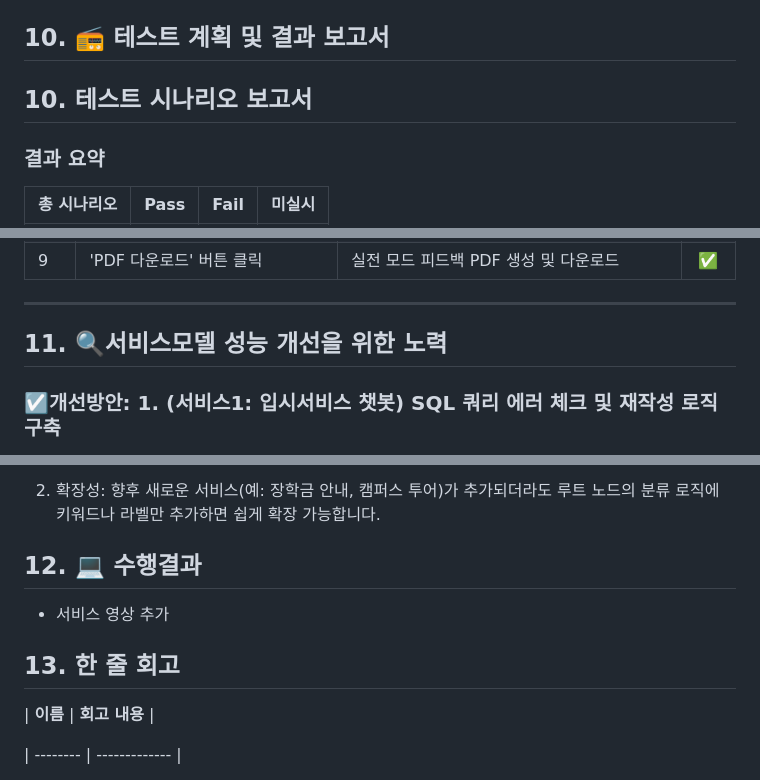
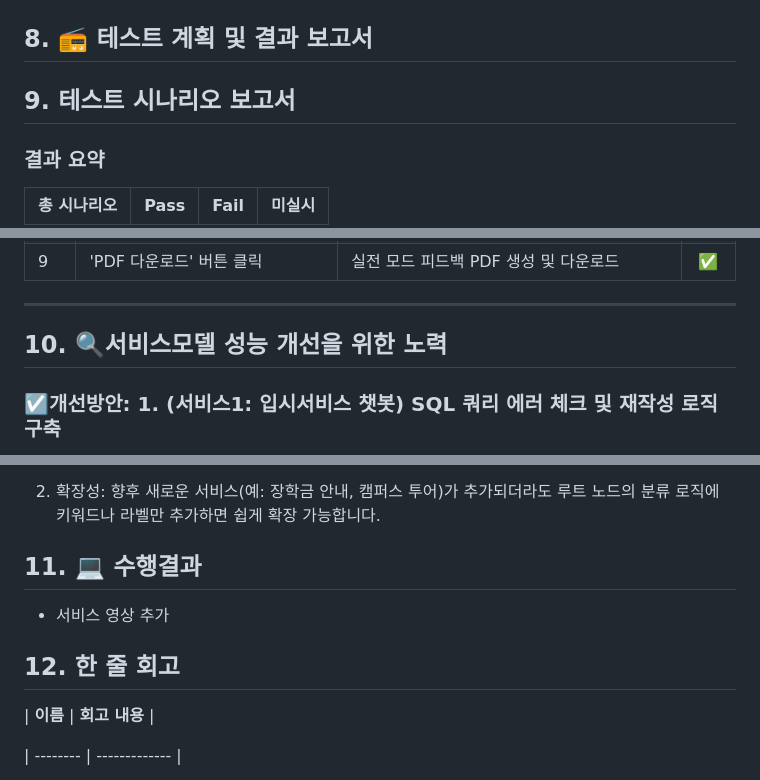
Before and after one commit to SKNETWORKS-FAMILY-AICAMP/SKN24-4th-5Team, a Markdown page: README.md, 3 parts joined by grey strips. GitHub-like rendering.

```diff
--- a/README.md
+++ b/README.md
@@ -275,9 +275,9 @@
 
 
 
-##  10. 📻 테스트 계획 및 결과 보고서
+##  8. 📻 테스트 계획 및 결과 보고서
 
-## 10. 테스트 시나리오 보고서
+## 9. 테스트 시나리오 보고서
 
 ### 결과 요약
 
@@ -347,7 +347,7 @@
 
 ---
 
-##  11. 🔍서비스모델 성능 개선을 위한 노력
+##  10. 🔍서비스모델 성능 개선을 위한 노력
 
 
 
@@ -379,13 +379,13 @@
 2.  확장성: 향후 새로운 서비스(예: 장학금 안내, 캠퍼스 투어)가 추가되더라도 루트 노드의 분류 로직에 키워드나 라벨만 추가하면 쉽게 확장 가능합니다.
 
 
-##  12. 💻 수행결과
+##  11. 💻 수행결과
 
 -  서비스 영상 추가
 
 
 
-##  13. 한 줄 회고
+##  12. 한 줄 회고
 
 
 
```
